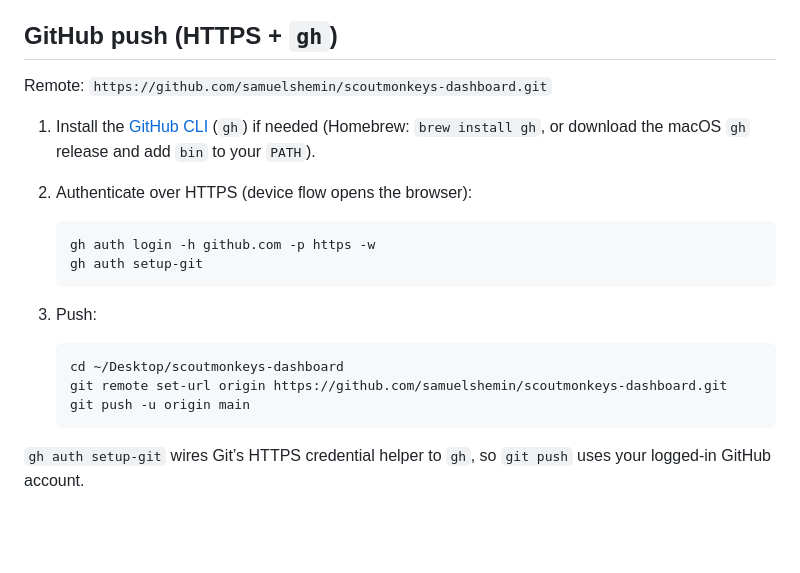
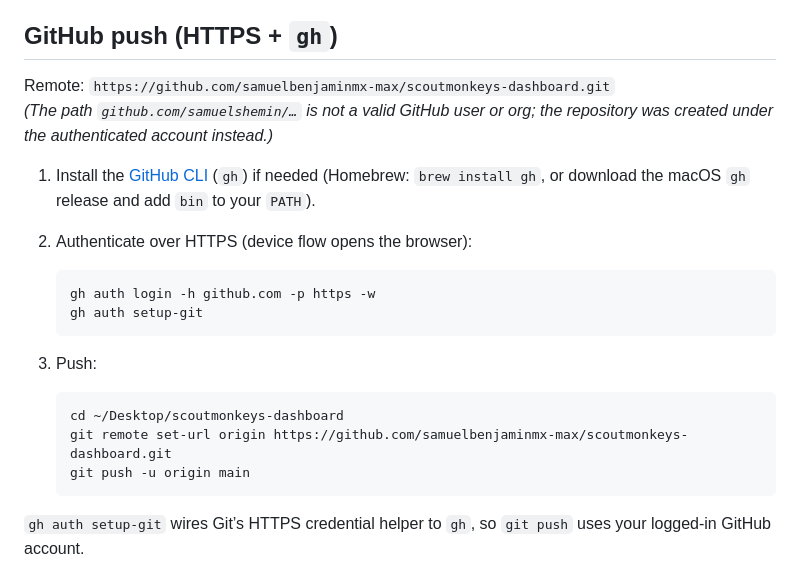
Before and after one commit to samuelbenjaminmx-max/scoutmonkeys-dashboard, a Markdown page: CLAUDE.md, the part around the change. GitHub-like rendering; blank space fills up the shorter version.

Commit message:
Document actual GitHub HTTPS remote (samuelbenjaminmx-max/scoutmonkeys-dashboard).
Made-with: Cursor

````diff
--- a/CLAUDE.md
+++ b/CLAUDE.md
@@ -43,7 +43,8 @@ railway variables --json | python3 -c "import json,sys; d=json.load(sys.stdin);
 
 ## GitHub push (HTTPS + `gh`)
 
-Remote: `https://github.com/samuelshemin/scoutmonkeys-dashboard.git`
+Remote: `https://github.com/samuelbenjaminmx-max/scoutmonkeys-dashboard.git`
+_(The path `github.com/samuelshemin/…` is not a valid GitHub user or org; the repository was created under the authenticated account instead.)_
 
 1. Install the [GitHub CLI](https://cli.github.com/) (`gh`) if needed (Homebrew: `brew install gh`, or download the macOS `gh` release and add `bin` to your `PATH`).
 2. Authenticate over HTTPS (device flow opens the browser):
@@ -57,7 +58,7 @@ Remote: `https://github.com/samuelshemin/scoutmonkeys-dashboard.git`
 
    ```bash
    cd ~/Desktop/scoutmonkeys-dashboard
-   git remote set-url origin https://github.com/samuelshemin/scoutmonkeys-dashboard.git
+   git remote set-url origin https://github.com/samuelbenjaminmx-max/scoutmonkeys-dashboard.git
    git push -u origin main
    ```
 
````
